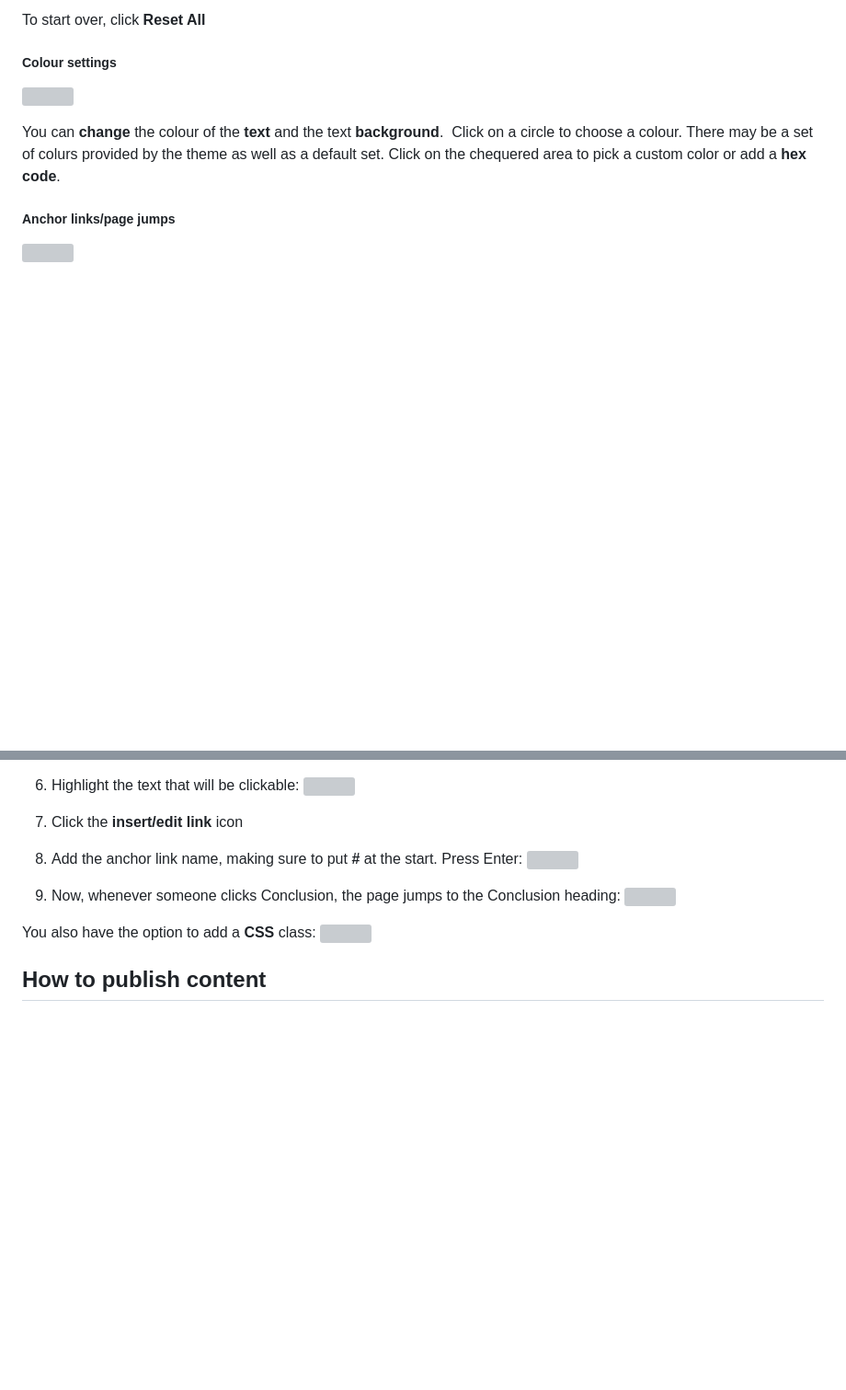
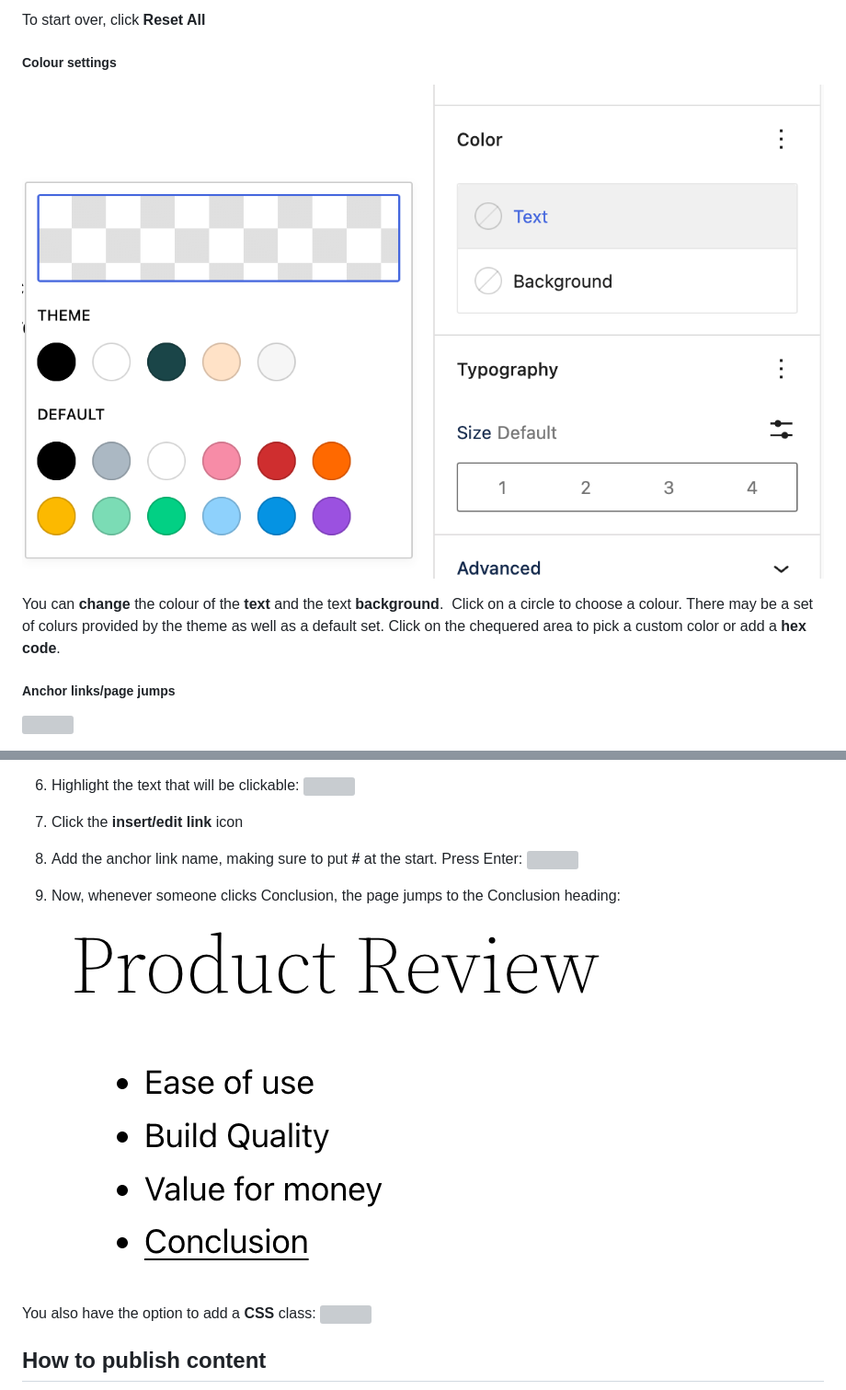
Before and after one commit to humanmade/altis-documentation, a Markdown page: user-docs/content-and-content-blocks/content-creation.md, 2 parts joined by grey strips. Shown at 92% size. Drawn GitHub-style; pictures changed too: user-docs/assets/content-creation-image67.png (added), user-docs/assets/content-creation-image69.png (added); blank space fills up the shorter version; grey boxes are pictures that could not be loaded.

Commit message:
Renamed a couple of screenshots

```diff
--- a/user-docs/content-and-content-blocks/content-creation.md
+++ b/user-docs/content-and-content-blocks/content-creation.md
@@ -280,7 +280,7 @@ To start over, click **Reset All**
 
 
 ##### Colour settings
-![](../assets/Screenshot%202022-09-19%20at%2011.16.14.png)
+![](../assets/content-creation-image67.png)
 
 You can **change** the colour of the **text** and the text **background**.
 Click on a circle to choose a colour. There may be a set of colurs provided by the theme as well as a default set.
@@ -310,7 +310,7 @@ For example, imagine you’re publishing an in-depth **product review**. You’l
 8.  Add the anchor link name, making sure to put **#** at the start. Press Enter:
 	 ![](../assets/content-creation-image65.png)
 9.  Now, whenever someone clicks Conclusion, the page jumps to the Conclusion heading:
-	![](../assets/Screenshot%202022-09-19%20at%2011.40.21.png)
+	![](../assets/content-creation-image69.png)
 
 You also have the option to add a **CSS** class:
 ![](../assets/content-creation-image60.png)
```
